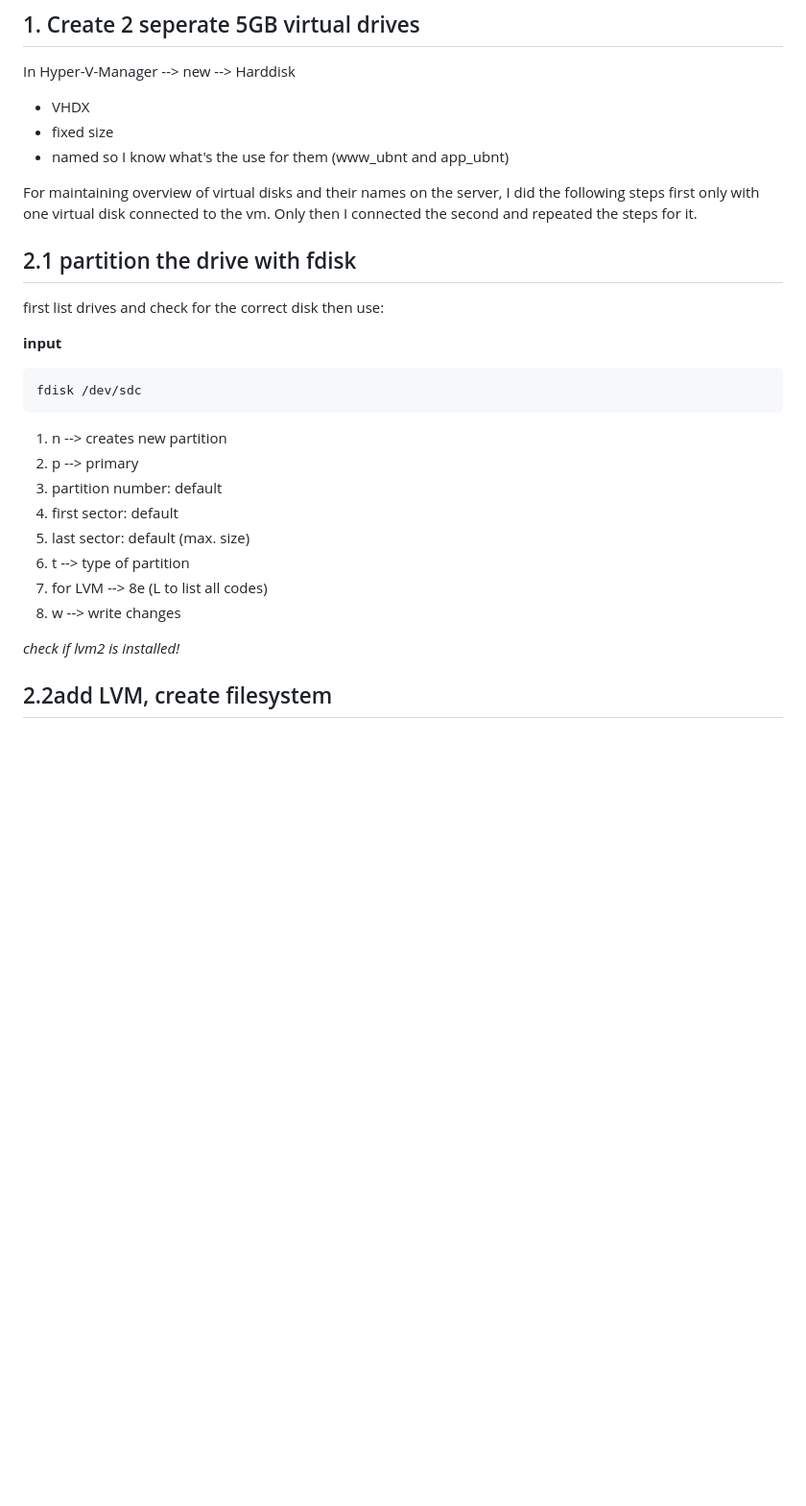
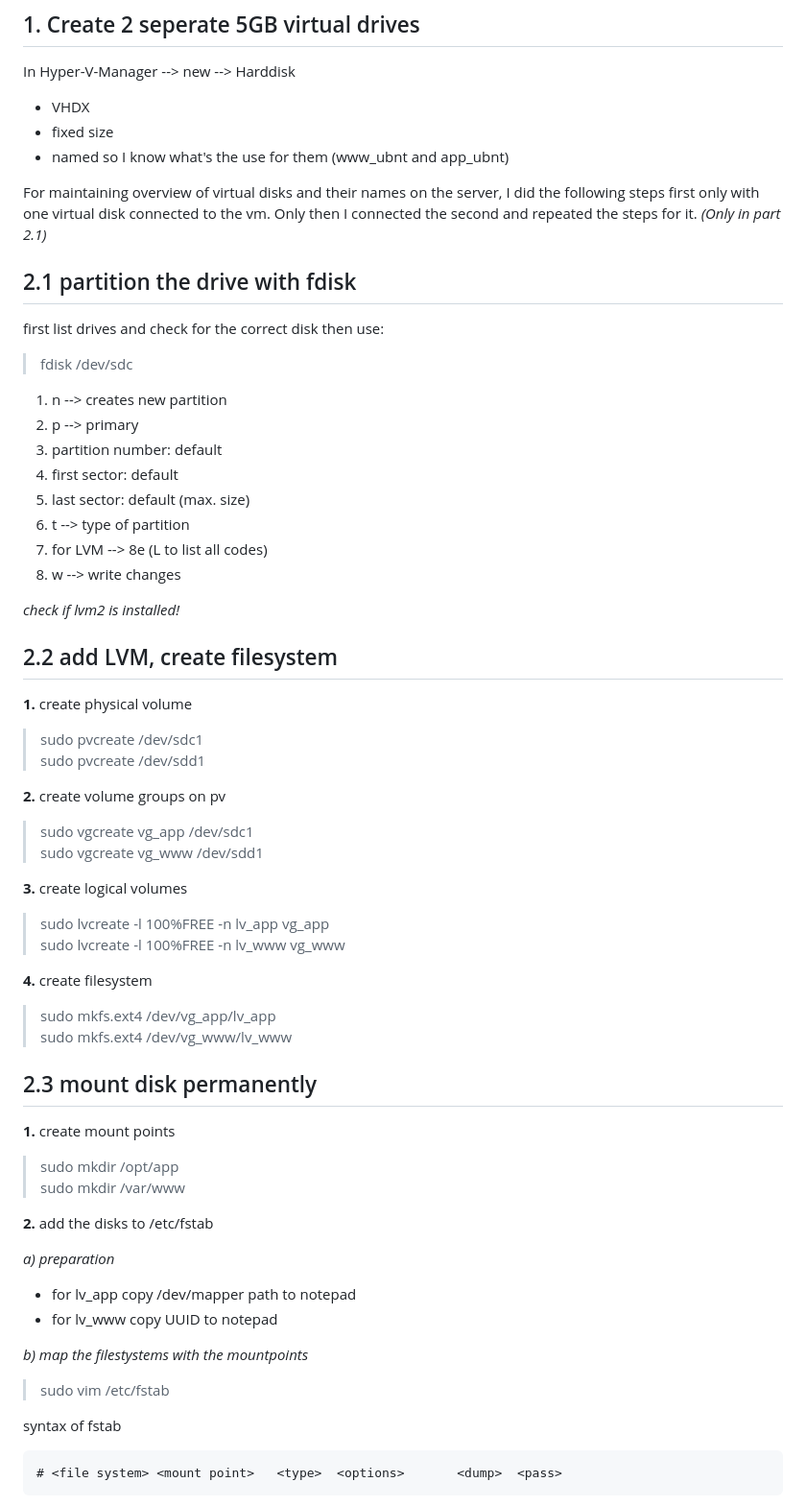
Before and after one commit to mmwf22/IN202, a Markdown page: README.md, the part around the change printed below. Shown: that part at 96% size. GitHub-like rendering; blank space fills up the shorter version.

````diff
--- a/README.md
+++ b/README.md
@@ -128,17 +128,13 @@ In Hyper-V-Manager --> new --> Harddisk
 - fixed size
 - named so I know what's the use for them (www_ubnt and app_ubnt)
 
-For maintaining overview of virtual disks and their names on the server, I did the following steps first only with one virtual disk connected to the vm. Only then I connected the second and repeated the steps for it.
+For maintaining overview of virtual disks and their names on the server, I did the following steps first only with one virtual disk connected to the vm. Only then I connected the second and repeated the steps for it. *(Only in part 2.1)*
 
 ## 2.1 partition the drive with fdisk
 
 first list drives and check for the correct disk then use:
 
-**input**
-
-```
-fdisk /dev/sdc
-```
+>fdisk /dev/sdc
 
 1. n --> creates new partition
 2. p --> primary
@@ -151,4 +147,46 @@ fdisk /dev/sdc
 
 *check if lvm2 is installed!*
 
-## 2.2add LVM, create filesystem
+## 2.2 add LVM, create filesystem
+
+**1.** create physical volume
+
+>sudo pvcreate /dev/sdc1
+>sudo pvcreate /dev/sdd1
+
+**2.** create volume groups on pv
+
+>sudo vgcreate vg_app /dev/sdc1
+>sudo vgcreate vg_www /dev/sdd1
+
+**3.** create logical volumes
+
+>sudo lvcreate -l 100%FREE -n lv_app vg_app
+>sudo lvcreate -l 100%FREE -n lv_www vg_www
+
+**4.** create filesystem
+
+>sudo mkfs.ext4 /dev/vg_app/lv_app
+>sudo mkfs.ext4 /dev/vg_www/lv_www
+
+## 2.3 mount disk permanently
+
+**1.** create mount points
+
+>sudo mkdir /opt/app
+>sudo mkdir /var/www
+
+**2.** add the disks to /etc/fstab
+
+*a) preparation*
+ - for lv_app copy /dev/mapper path to notepad
+ - for lv_www copy UUID to notepad
+
+*b) map the filestystems with the mountpoints*
+>sudo vim /etc/fstab
+
+syntax of fstab
+```
+# <file system> <mount point>   <type>  <options>       <dump>  <pass>
+```
+
````
Also changed, not shown: other parts of README.md (+18 -0 lines), pics/fstab.PNG (added).
